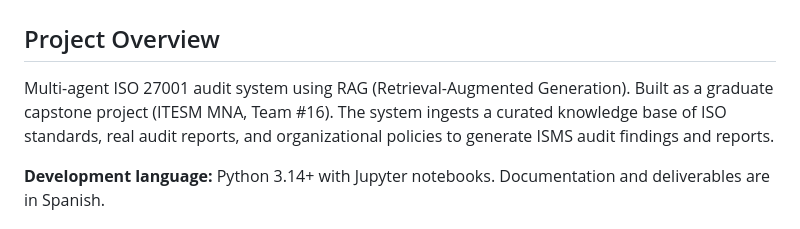
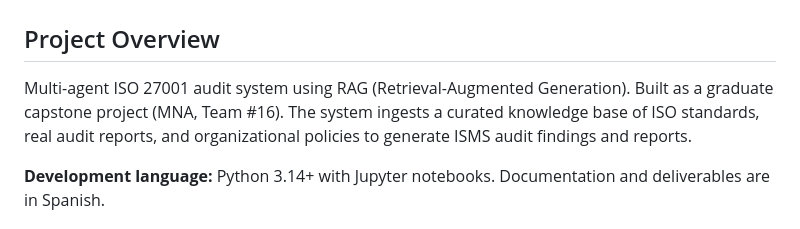
Before and after one commit to ABRAHAMCIMAT/valkiria_auditor, a Markdown page: CLAUDE.md, the part around the change. Drawn GitHub-style.

Commit message:
Eliminar referencia institucional de CLAUDE.md

```diff
--- a/CLAUDE.md
+++ b/CLAUDE.md
@@ -2,7 +2,7 @@
 
 ## Project Overview
 
-Multi-agent ISO 27001 audit system using RAG (Retrieval-Augmented Generation). Built as a graduate capstone project (ITESM MNA, Team #16). The system ingests a curated knowledge base of ISO standards, real audit reports, and organizational policies to generate ISMS audit findings and reports.
+Multi-agent ISO 27001 audit system using RAG (Retrieval-Augmented Generation). Built as a graduate capstone project (MNA, Team #16). The system ingests a curated knowledge base of ISO standards, real audit reports, and organizational policies to generate ISMS audit findings and reports.
 
 **Development language:** Python 3.14+ with Jupyter notebooks. Documentation and deliverables are in Spanish.
 
```
